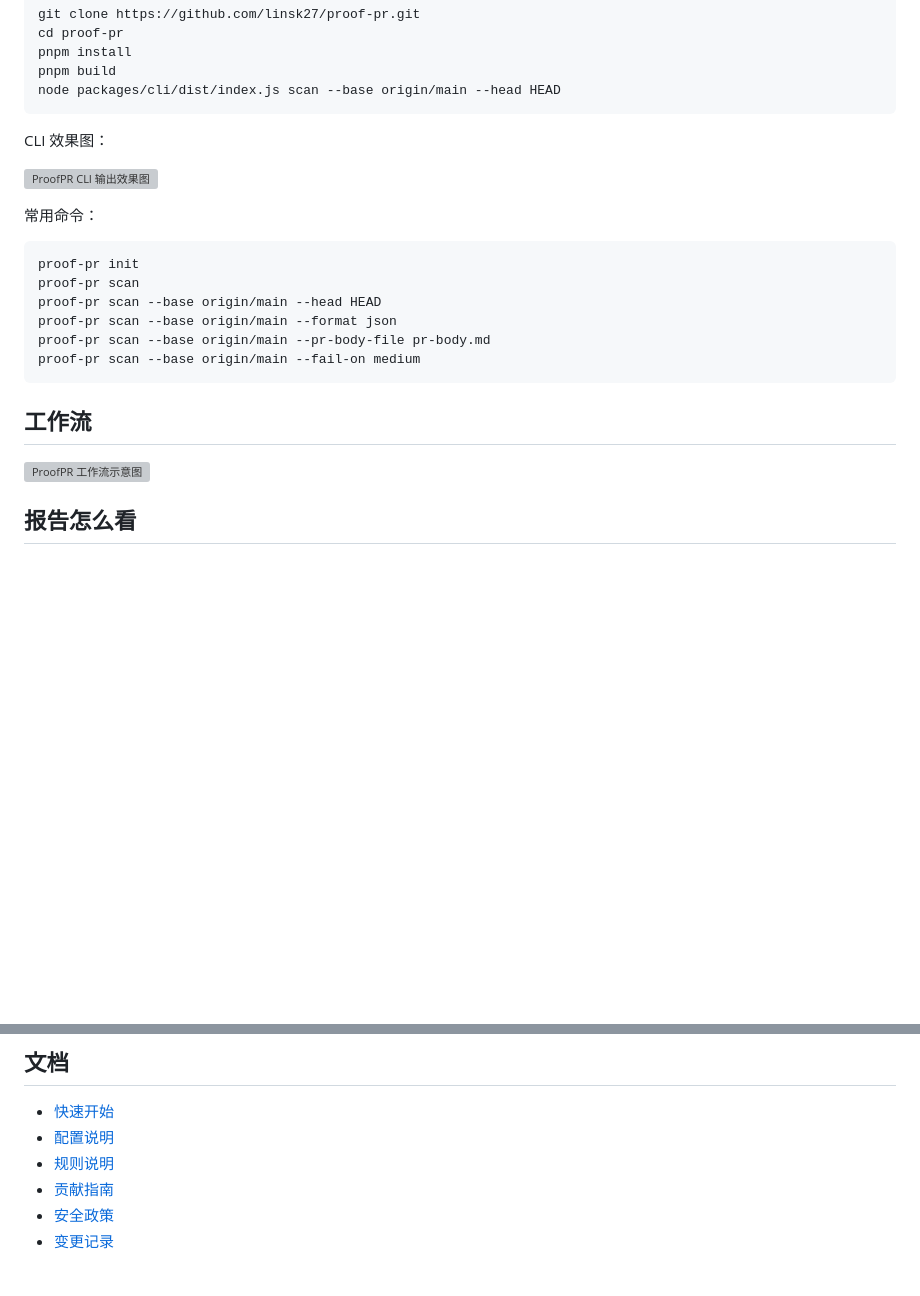
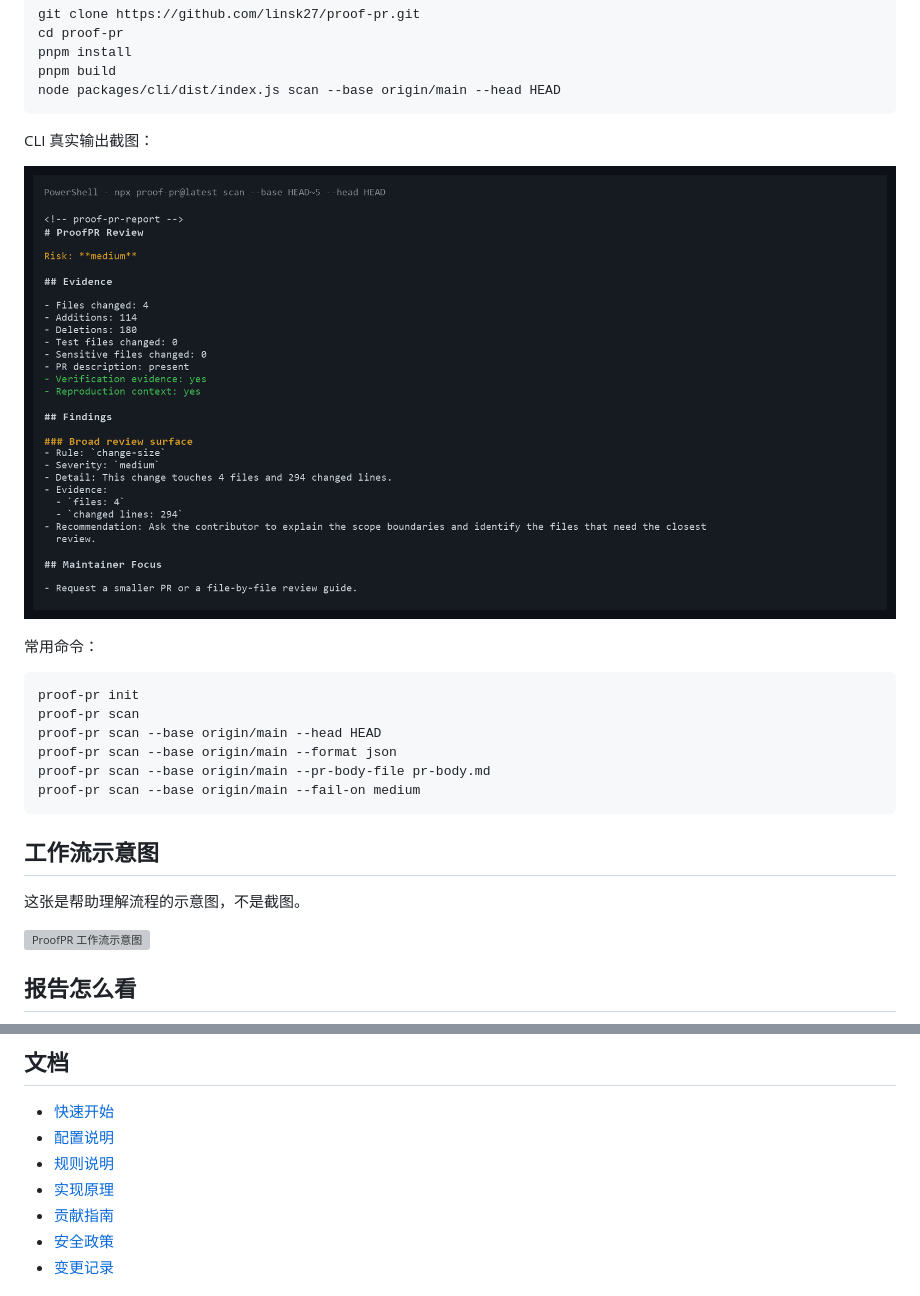
Before and after one commit to linsk27/proof-pr, a Markdown page: README.md, 2 parts joined by grey strips. Drawn GitHub-style; pictures changed too: docs/screenshots/ai-vue-flask-cli-output.png (added); blank space fills up the shorter version; grey boxes are pictures that could not be loaded.

````diff
--- a/README.md
+++ b/README.md
@@ -137,9 +146,9 @@ pnpm build
 node packages/cli/dist/index.js scan --base origin/main --head HEAD
 ```
 
-CLI 效果图：
+CLI 真实输出截图：
 
-![ProofPR CLI 输出效果图](docs/assets/proofpr-cli-output.svg)
+![ProofPR 在 AI-Vue3-python-flask-Blog 中的真实 CLI 输出](docs/screenshots/ai-vue-flask-cli-output.png)
 
 常用命令：
 
@@ -152,7 +161,9 @@ proof-pr scan --base origin/main --pr-body-file pr-body.md
 proof-pr scan --base origin/main --fail-on medium
 ```
 
-## 工作流
+## 工作流示意图
+
+这张是帮助理解流程的示意图，不是截图。
 
 ![ProofPR 工作流示意图](docs/assets/proofpr-flow.svg)
 
@@ -202,6 +213,7 @@ ProofPR 报告主要看三块：
 - [快速开始](docs/getting-started.md)
 - [配置说明](docs/configuration.md)
 - [规则说明](docs/rules.md)
+- [实现原理](docs/how-it-works.md)
 - [贡献指南](CONTRIBUTING.md)
 - [安全政策](SECURITY.md)
 - [变更记录](CHANGELOG.md)
````
Also changed, not shown: other parts of README.md (+10 -1 lines), docs/README.md (+12 -7 lines), docs/getting-started.md (+1 -1 lines), docs/how-it-works.md (added, +143 -0 lines), docs/screenshots/proofpr-demo-pr-comment.md (added, +41 -0 lines), docs/screenshots/proofpr-demo-pr-comment.png (added), 1 other file.
